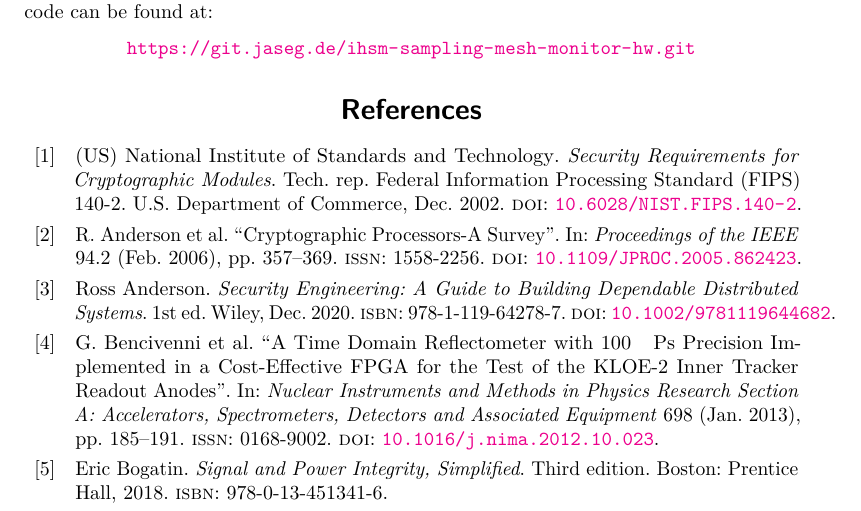
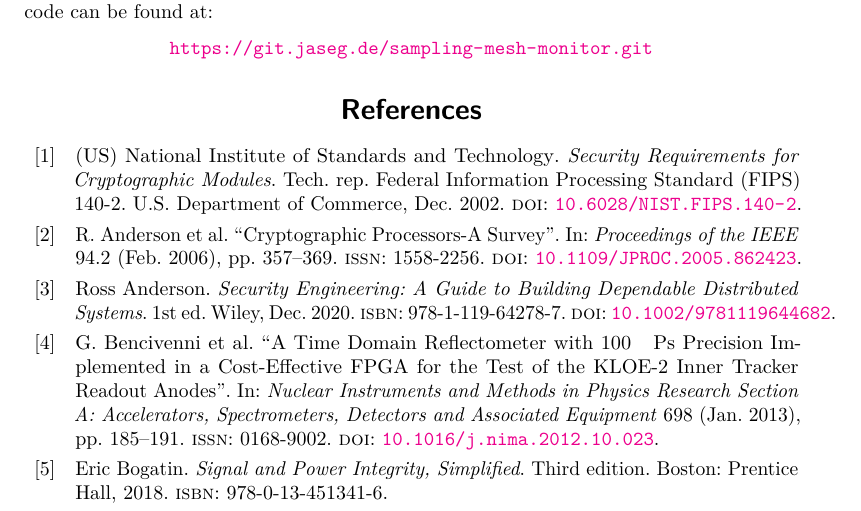
Before and after one commit to jaseg/sampling-mesh-monitor, a LaTeX document (paper/paper.tex): part of page 23 of 26, cut so that both start at the same text. Compiled offline with pdfLaTeX.

Commit message:
Fix repo URL

```diff
--- a/paper/paper.tex
+++ b/paper/paper.tex
@@ -1402,7 +1402,7 @@ applications for security meshes made using low-cost, standard PCB manufacturing
 This is version \texttt{\input{version.tex}\unskip} of this paper, generated on \today. The git repository with the
 LaTeX source for this paper, all hardware design files, and firmware and analysis source code can be found at:
 
-\center{\url{https://git.jaseg.de/ihsm-sampling-mesh-monitor-hw.git}}
+\center{\url{https://git.jaseg.de/sampling-mesh-monitor.git}}
 \FloatBarrier
 
 \printbibliography[heading=bibintoc]
```
